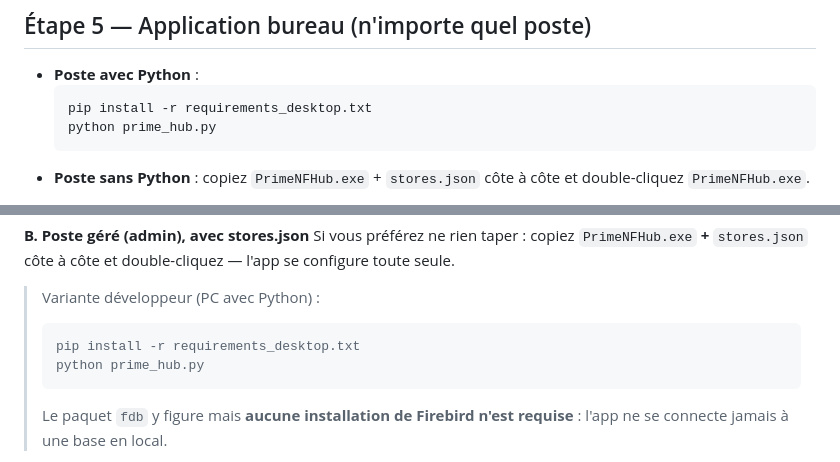
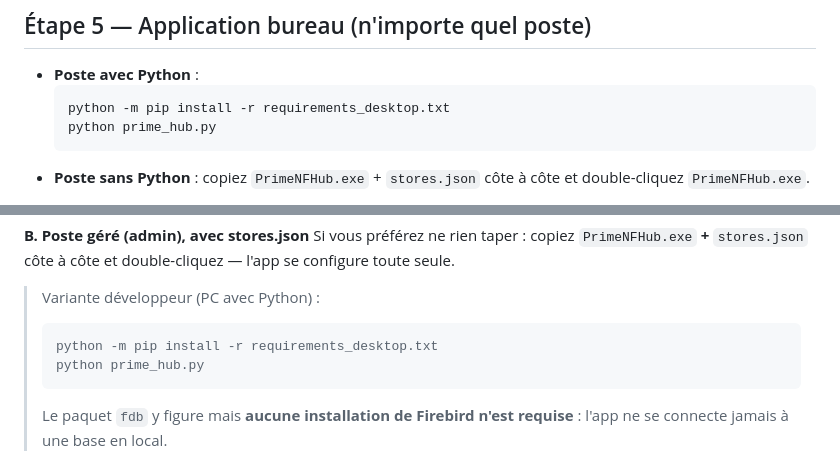
Before and after one commit to 7v4ky6z6w2-eng/bulk-nf2, a Markdown page: INSTALLATION.md, 2 parts joined by grey strips. Drawn GitHub-style.

````diff
--- a/INSTALLATION.md
+++ b/INSTALLATION.md
@@ -173,7 +190,7 @@ C:\PrimeNFAgent\PrimeNFAgent.exe --store-id 2 --once
 
 - **Poste avec Python** :
   ```bat
-  pip install -r requirements_desktop.txt
+  python -m pip install -r requirements_desktop.txt
   python prime_hub.py
   ```
 - **Poste sans Python** : copiez `PrimeNFHub.exe` + `stores.json` côte à côte et double-cliquez `PrimeNFHub.exe`.
@@ -226,7 +243,7 @@ côte à côte et double-cliquez — l'app se configure toute seule.
 
 > Variante développeur (PC avec Python) :
 > ```bat
-> pip install -r requirements_desktop.txt
+> python -m pip install -r requirements_desktop.txt
 > python prime_hub.py
 > ```
 > Le paquet `fdb` y figure mais **aucune installation de Firebird n'est requise** :
````
Also changed, not shown: other parts of INSTALLATION.md (+23 -4 lines).
